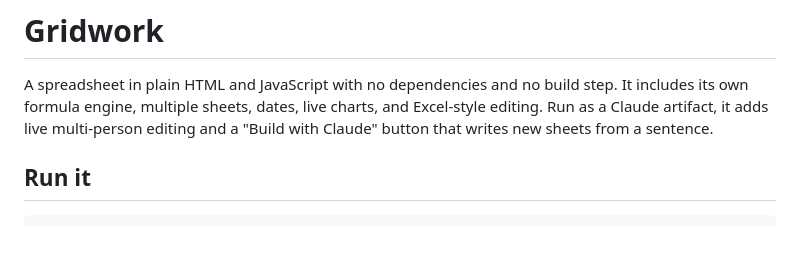
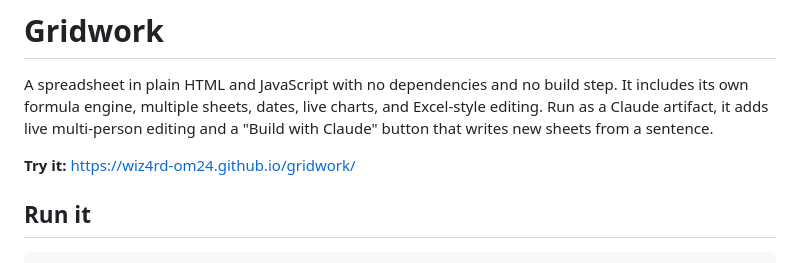
Before and after one commit to WIZ4RD-OM24/gridwork, a Markdown page: README.md, the part around the change. Rendered like a GitHub page; blank space fills up the shorter version.

Commit message:
Link the live demo

```diff
--- a/README.md
+++ b/README.md
@@ -1,6 +1,8 @@
 # Gridwork
 
 A spreadsheet in plain HTML and JavaScript with no dependencies and no build step. It includes its own formula engine, multiple sheets, dates, live charts, and Excel-style editing. Run as a Claude artifact, it adds live multi-person editing and a "Build with Claude" button that writes new sheets from a sentence.
+
+**Try it:** https://wiz4rd-om24.github.io/gridwork/
 
 ## Run it
 
```
